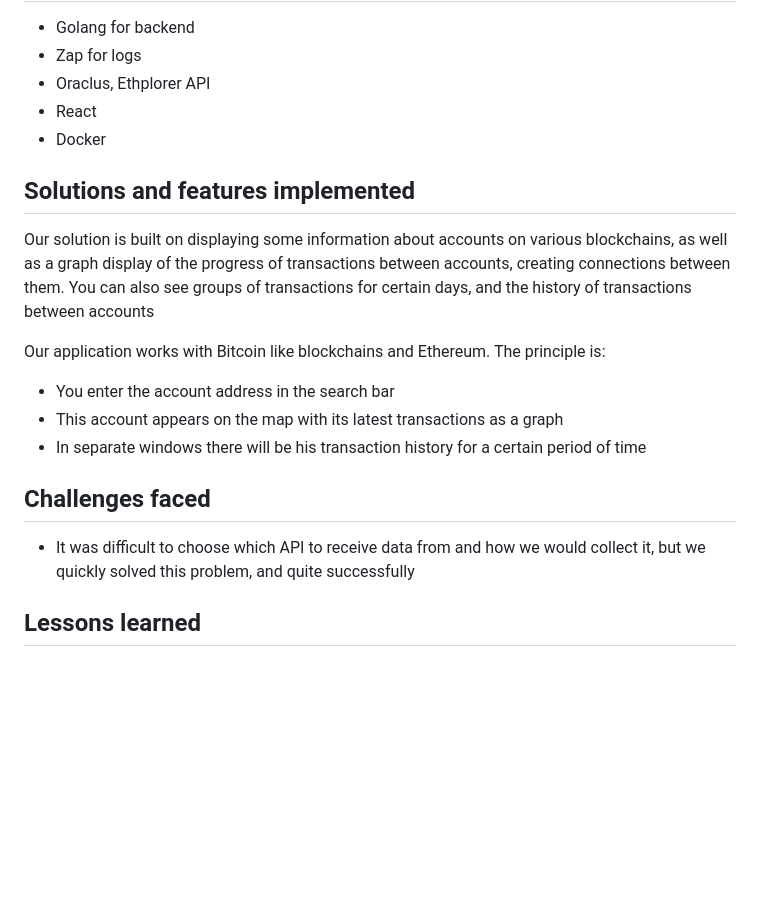
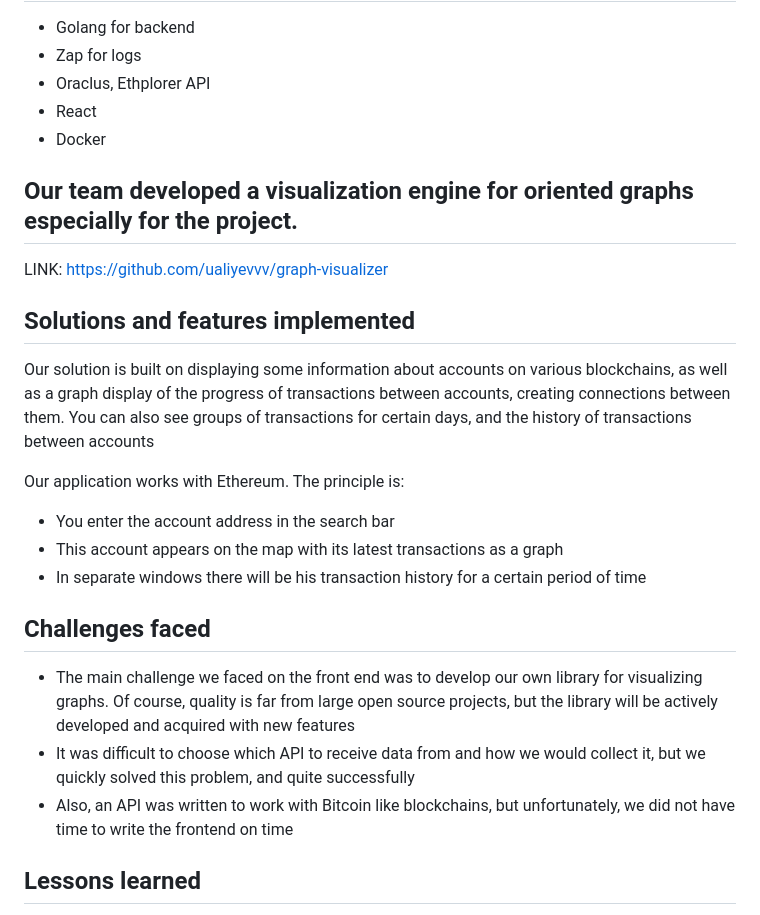
Before and after one commit to AITU-BlockchainHack-Hackathon-2023/blockchain-hack-2023, a Markdown page: README.md, the part around the change printed below. Rendered like a GitHub page; blank space fills up the shorter version.

```diff
--- a/README.md
+++ b/README.md
@@ -75,11 +77,16 @@ Namely, how the authors make excellent use of graphical display in order to make
 - React
 - Docker
 
+## Our team developed a visualization engine for oriented graphs especially for the project.
+
+LINK: https://github.com/ualiyevvv/graph-visualizer
+
+
 ## Solutions and features implemented
 
 Our solution is built on displaying some information about accounts on various blockchains, as well as a graph display of the progress of transactions between accounts, creating connections between them. You can also see groups of transactions for certain days, and the history of transactions between accounts
 
-Our application works with Bitcoin like blockchains and Ethereum.
+Our application works with Ethereum.
 The principle is:
 - You enter the account address in the search bar
 - This account appears on the map with its latest transactions as a graph
@@ -87,8 +94,9 @@ The principle is:
 
 ## Challenges faced
 
+- The main challenge we faced on the front end was to develop our own library for visualizing graphs. Of course, quality is far from large open source projects, but the library will be actively developed and acquired with new features
 - It was difficult to choose which API to receive data from and how we would collect it, but we quickly solved this problem, and quite successfully
-
+- Also, an API was written to work with Bitcoin like blockchains, but unfortunately, we did not have time to write the frontend on time
 
 ## Lessons learned
 
```
Also changed, not shown: other parts of README.md (+23 -5 lines).
